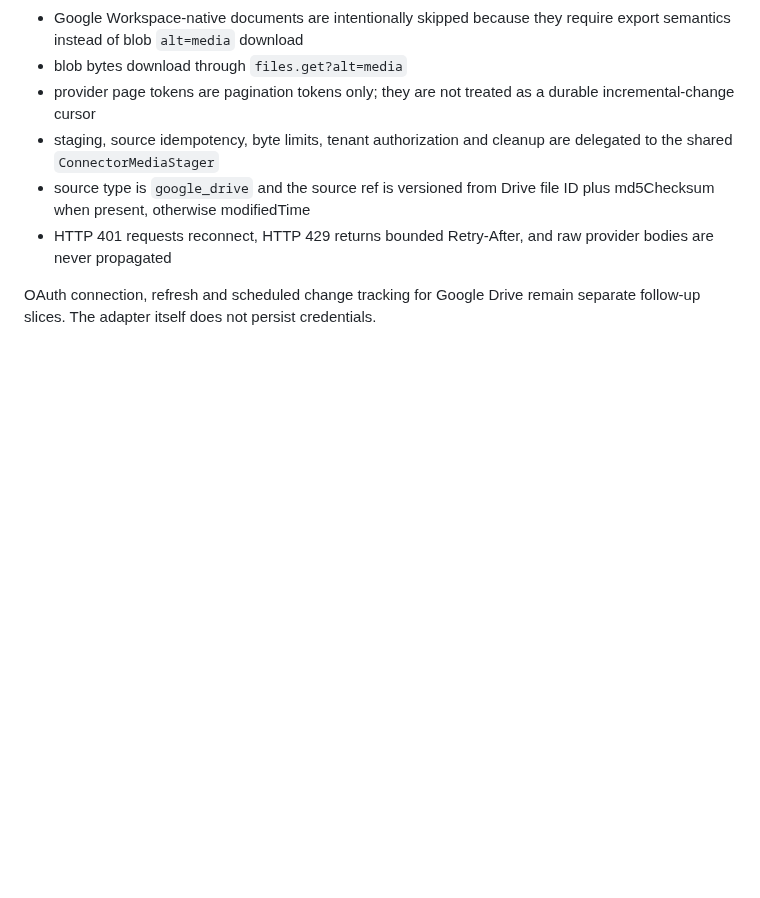
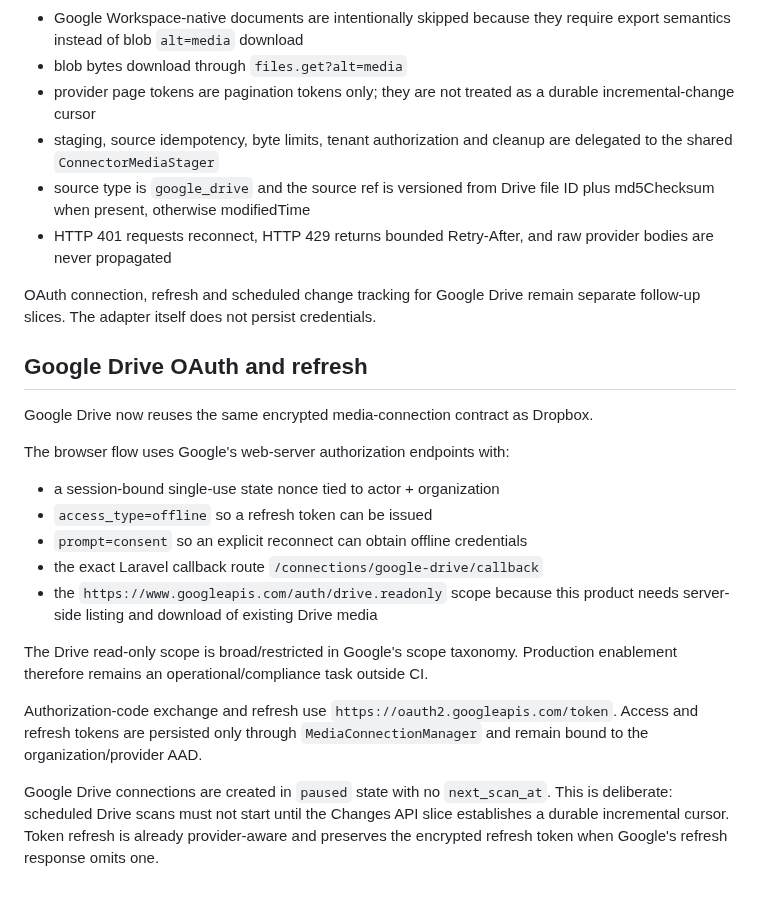
Before and after one commit to drpipe1098-commits/GrindFlow, a Markdown page: docs/MEDIA-CONNECTORS.md, the part around the change. Drawn GitHub-style; blank space fills up the shorter version.

Commit message:
docs: define Google Drive OAuth and refresh boundary

```diff
--- a/docs/MEDIA-CONNECTORS.md
+++ b/docs/MEDIA-CONNECTORS.md
@@ -159,3 +159,31 @@ Current behavior:
 
 OAuth connection, refresh and scheduled change tracking for Google Drive remain
 separate follow-up slices. The adapter itself does not persist credentials.
+
+
+## Google Drive OAuth and refresh
+
+Google Drive now reuses the same encrypted media-connection contract as Dropbox.
+
+The browser flow uses Google's web-server authorization endpoints with:
+
+- a session-bound single-use state nonce tied to actor + organization
+- `access_type=offline` so a refresh token can be issued
+- `prompt=consent` so an explicit reconnect can obtain offline credentials
+- the exact Laravel callback route `/connections/google-drive/callback`
+- the `https://www.googleapis.com/auth/drive.readonly` scope because this
+  product needs server-side listing and download of existing Drive media
+
+The Drive read-only scope is broad/restricted in Google's scope taxonomy.
+Production enablement therefore remains an operational/compliance task outside CI.
+
+Authorization-code exchange and refresh use
+`https://oauth2.googleapis.com/token`. Access and refresh tokens are persisted
+only through `MediaConnectionManager` and remain bound to the
+organization/provider AAD.
+
+Google Drive connections are created in `paused` state with no
+`next_scan_at`. This is deliberate: scheduled Drive scans must not start until
+the Changes API slice establishes a durable incremental cursor. Token refresh is
+already provider-aware and preserves the encrypted refresh token when Google's
+refresh response omits one.
```
